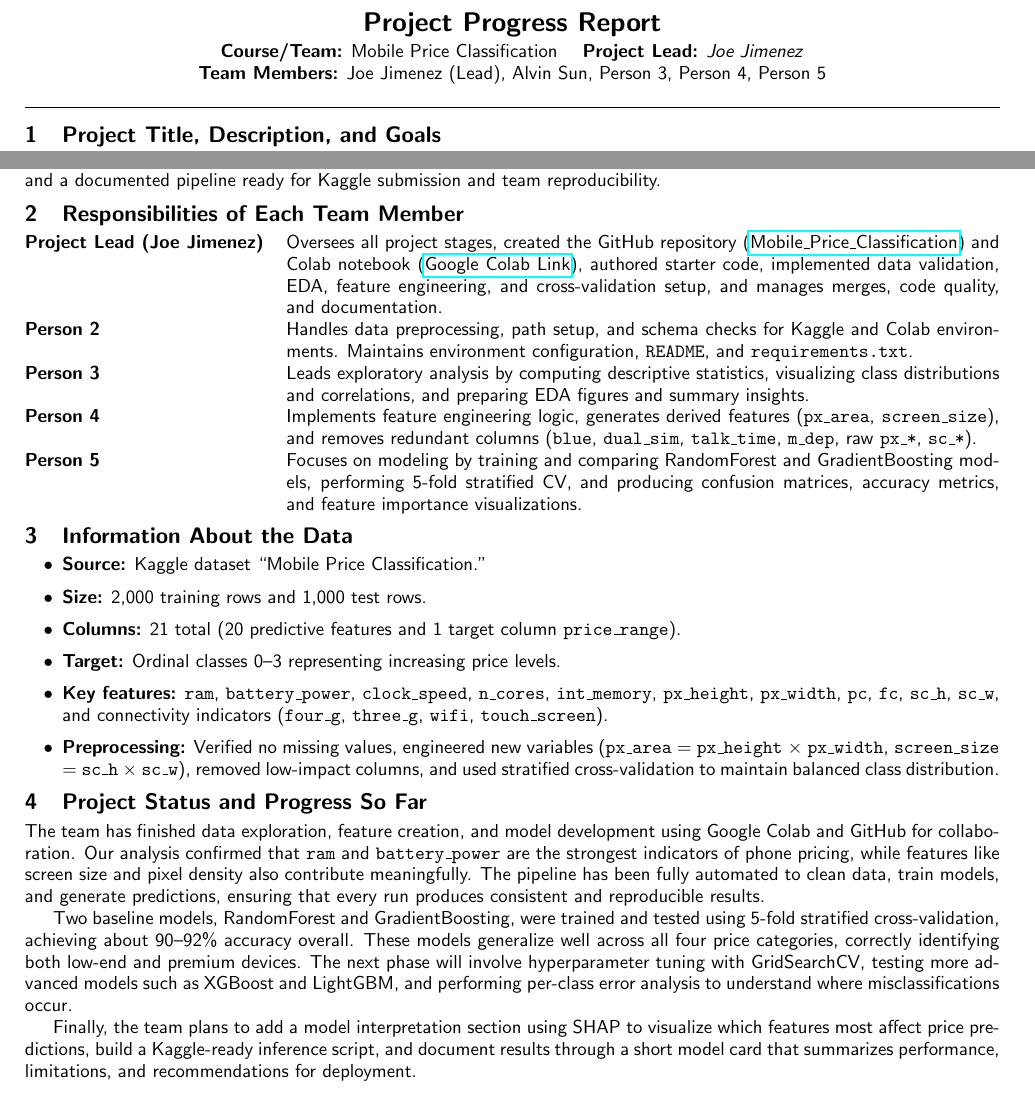
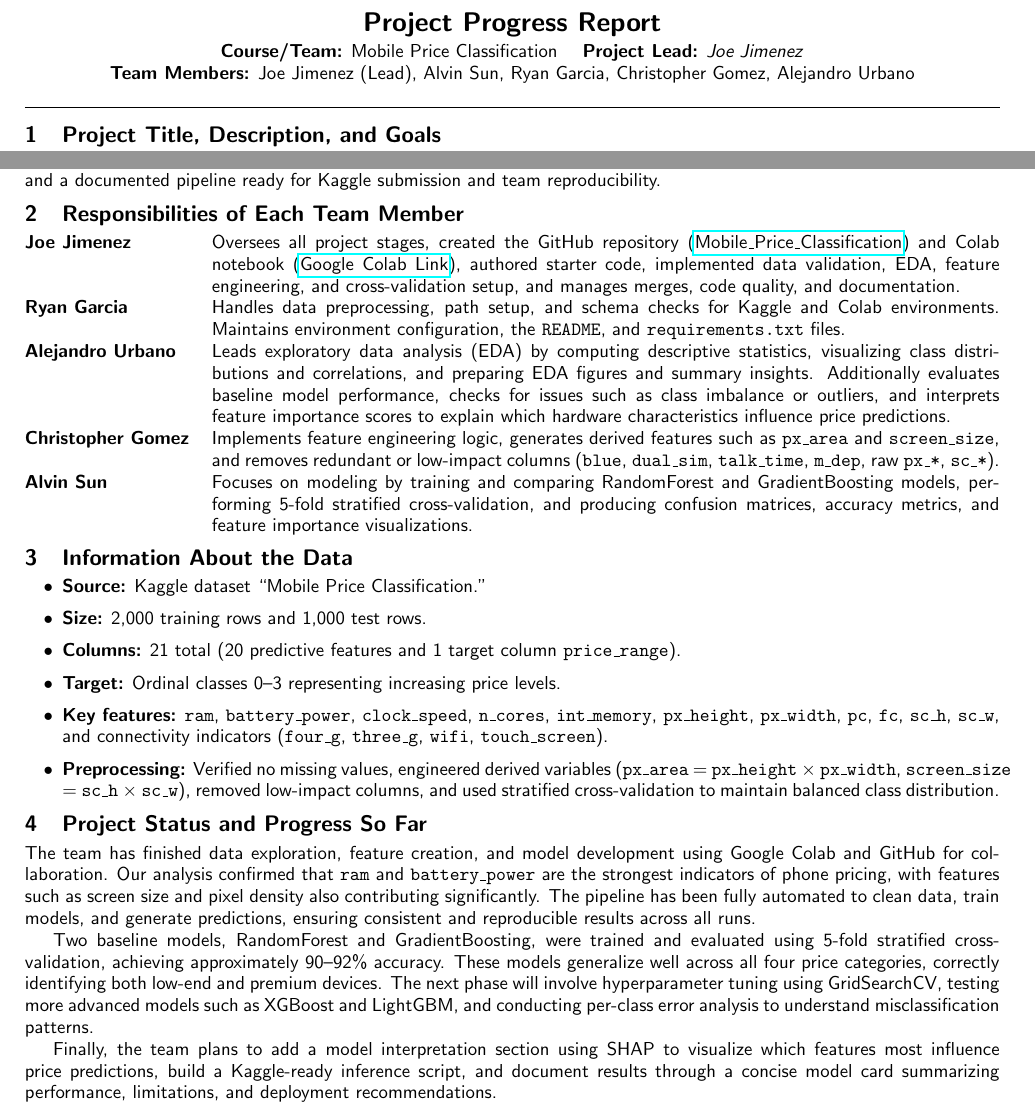
Before and after one commit to joejimenez-lab/Mobile_Price_Classification, a LaTeX document (main.tex): two parts of the page, joined at a grey line, cut so that both start at the same text. Compiled offline with pdfLaTeX.

Commit message:
Update team members and project details in report

```diff
--- a/main.tex
+++ b/main.tex
@@ -21,7 +21,7 @@
 {\Large \textbf{Project Progress Report}}\\[2pt]
 \textbf{Course/Team:} Mobile Price Classification \quad
 \textbf{Project Lead:} \emph{Joe Jimenez}\\
-\textbf{Team Members:} Joe Jimenez (Lead), Alvin Sun, Person 3, Person 4, Person 5
+\textbf{Team Members:} Joe Jimenez (Lead), Alvin Sun, Ryan Garcia, Christopher Gomez, Alejandro Urbano
 \end{center}
 \vspace{0.25em}\hrule\vspace{0.5em}
 
@@ -31,11 +31,15 @@ This project uses the Kaggle \emph{Mobile Price Classification} dataset, which c
 
 \section{Responsibilities of Each Team Member}
 \begin{tabularx}{\textwidth}{@{} l X @{}}
-\textbf{Project Lead (Joe Jimenez)} & Oversees all project stages, created the GitHub repository (\href{https://github.com/joejimenez-lab/Mobile_Price_Classification}{Mobile\_Price\_Classification}) and Colab notebook (\href{https://colab.research.google.com/drive/1fzS9o1V2wziUjAmq797BvXZ-lq1tD6t5?usp=sharing}{Google~Colab~Link}), authored starter code, implemented data validation, EDA, feature engineering, and cross-validation setup, and manages merges, code quality, and documentation.\\
-\textbf{Person 2} & Handles data preprocessing, path setup, and schema checks for Kaggle and Colab environments. Maintains environment configuration, \texttt{README}, and \texttt{requirements.txt}.\\
-\textbf{Person 3} & Leads exploratory analysis by computing descriptive statistics, visualizing class distributions and correlations, and preparing EDA figures and summary insights.\\
-\textbf{Person 4} & Implements feature engineering logic, generates derived features (\texttt{px\_area}, \texttt{screen\_size}), and removes redundant columns (\texttt{blue}, \texttt{dual\_sim}, \texttt{talk\_time}, \texttt{m\_dep}, raw \texttt{px\_*}, \texttt{sc\_*}).\\
-\textbf{Person 5} & Focuses on modeling by training and comparing RandomForest and GradientBoosting models, performing 5-fold stratified CV, and producing confusion matrices, accuracy metrics, and feature importance visualizations.\\
+\textbf{Joe Jimenez} & Oversees all project stages, created the GitHub repository (\href{https://github.com/joejimenez-lab/Mobile_Price_Classification}{Mobile\_Price\_Classification}) and Colab notebook (\href{https://colab.research.google.com/drive/1fzS9o1V2wziUjAmq797BvXZ-lq1tD6t5?usp=sharing}{Google~Colab~Link}), authored starter code, implemented data validation, EDA, feature engineering, and cross-validation setup, and manages merges, code quality, and documentation.\\
+
+\textbf{Ryan Garcia} & Handles data preprocessing, path setup, and schema checks for Kaggle and Colab environments. Maintains environment configuration, the \texttt{README}, and \texttt{requirements.txt} files.\\
+
+\textbf{Alejandro Urbano} & Leads exploratory data analysis (EDA) by computing descriptive statistics, visualizing class distributions and correlations, and preparing EDA figures and summary insights. Additionally evaluates baseline model performance, checks for issues such as class imbalance or outliers, and interprets feature importance scores to explain which hardware characteristics influence price predictions.\\
+
+\textbf{Christopher Gomez} & Implements feature engineering logic, generates derived features such as \texttt{px\_area} and \texttt{screen\_size}, and removes redundant or low-impact columns (\texttt{blue}, \texttt{dual\_sim}, \texttt{talk\_time}, \texttt{m\_dep}, raw \texttt{px\_*}, \texttt{sc\_*}).\\
+
+\textbf{Alvin Sun} & Focuses on modeling by training and comparing RandomForest and GradientBoosting models, performing 5-fold stratified cross-validation, and producing confusion matrices, accuracy metrics, and feature importance visualizations.\\
 \end{tabularx}
 
 \section{Information About the Data}
@@ -45,14 +49,14 @@ This project uses the Kaggle \emph{Mobile Price Classification} dataset, which c
     \item \textbf{Columns:} 21 total (20 predictive features and 1 target column \texttt{price\_range}).
     \item \textbf{Target:} Ordinal classes 0–3 representing increasing price levels.
     \item \textbf{Key features:} \texttt{ram}, \texttt{battery\_power}, \texttt{clock\_speed}, \texttt{n\_cores}, \texttt{int\_memory}, \texttt{px\_height}, \texttt{px\_width}, \texttt{pc}, \texttt{fc}, \texttt{sc\_h}, \texttt{sc\_w}, and connectivity indicators (\texttt{four\_g}, \texttt{three\_g}, \texttt{wifi}, \texttt{touch\_screen}).
-    \item \textbf{Preprocessing:} Verified no missing values, engineered new variables (\texttt{px\_area} = \texttt{px\_height} × \texttt{px\_width}, \texttt{screen\_size} = \texttt{sc\_h} × \texttt{sc\_w}), removed low-impact columns, and used stratified cross-validation to maintain balanced class distribution.
+    \item \textbf{Preprocessing:} Verified no missing values, engineered derived variables (\texttt{px\_area} = \texttt{px\_height} × \texttt{px\_width}, \texttt{screen\_size} = \texttt{sc\_h} × \texttt{sc\_w}), removed low-impact columns, and used stratified cross-validation to maintain balanced class distribution.
 \end{itemize}
 
 \section{Project Status and Progress So Far}
-The team has finished data exploration, feature creation, and model development using Google Colab and GitHub for collaboration. Our analysis confirmed that \texttt{ram} and \texttt{battery\_power} are the strongest indicators of phone pricing, while features like screen size and pixel density also contribute meaningfully. The pipeline has been fully automated to clean data, train models, and generate predictions, ensuring that every run produces consistent and reproducible results.
+The team has finished data exploration, feature creation, and model development using Google Colab and GitHub for collaboration. Our analysis confirmed that \texttt{ram} and \texttt{battery\_power} are the strongest indicators of phone pricing, with features such as screen size and pixel density also contributing significantly. The pipeline has been fully automated to clean data, train models, and generate predictions, ensuring consistent and reproducible results across all runs.
 
-Two baseline models, RandomForest and GradientBoosting, were trained and tested using 5-fold stratified cross-validation, achieving about 90–92\% accuracy overall. These models generalize well across all four price categories, correctly identifying both low-end and premium devices. The next phase will involve hyperparameter tuning with GridSearchCV, testing more advanced models such as XGBoost and LightGBM, and performing per-class error analysis to understand where misclassifications occur.
+Two baseline models, RandomForest and GradientBoosting, were trained and evaluated using 5-fold stratified cross-validation, achieving approximately 90–92\% accuracy. These models generalize well across all four price categories, correctly identifying both low-end and premium devices. The next phase will involve hyperparameter tuning using GridSearchCV, testing more advanced models such as XGBoost and LightGBM, and conducting per-class error analysis to understand misclassification patterns.
 
-Finally, the team plans to add a model interpretation section using SHAP to visualize which features most affect price predictions, build a Kaggle-ready inference script, and document results through a short model card that summarizes performance, limitations, and recommendations for deployment.
+Finally, the team plans to add a model interpretation section using SHAP to visualize which features most influence price predictions, build a Kaggle-ready inference script, and document results through a concise model card summarizing performance, limitations, and deployment recommendations.
 
 \end{document}
```
